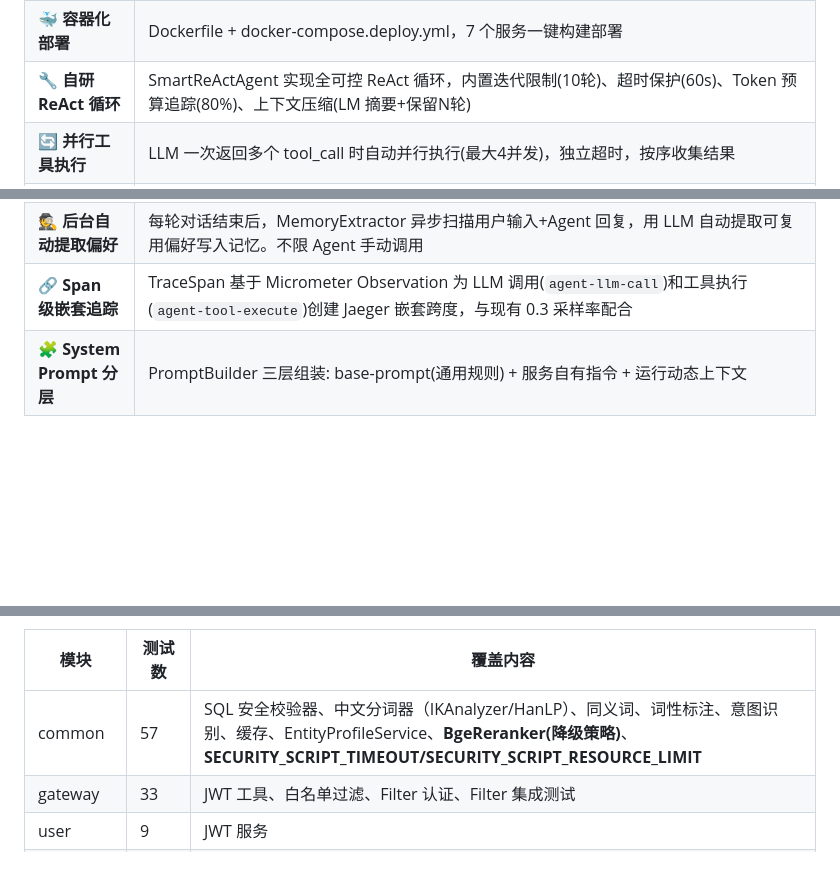
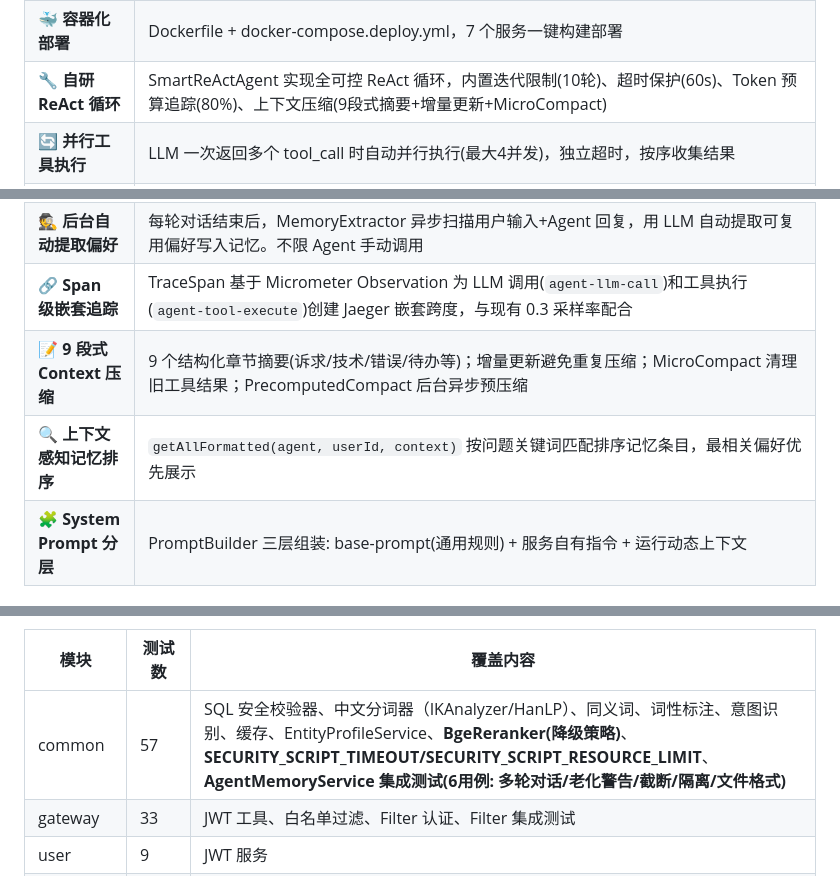
Before and after one commit to Yu-hk/SmartAssistant, a Markdown page: README.md, 3 parts joined by grey strips. Rendered like a GitHub page; blank space fills up the shorter version.

Commit message:
docs: 更新 README — 9段压缩/上下文排序/后台异步
- 核心亮点: 9段式Context压缩/上下文感知记忆排序/后台异步压缩
- ReAct循环: 上下文压缩说明(9段式+增量+MicroCompact)
- 测试覆盖: common新增 AgentMemoryService 集成测试说明

```diff
--- a/README.md
+++ b/README.md
@@ -73,7 +73,7 @@ SmartAssistant 是一个多智能体对话系统，基于 **Spring AI** 框架
 | 📊 **全栈可观测** | Micrometer + Prometheus + Grafana 指标，Jaeger 链路追踪（含嵌套 Span：`agent-llm-call` + `agent-tool-execute`），Loki 日志聚合，10 个自定义仪表盘（含 Token 累计 Stat + 业务仪表盘 Token 面板）；Order/Product/General 各服务独立暴露 `a2a_llm_token_input_total` / `a2a_llm_token_output_total` 等 8 类 Agent 指标 |
 | ⏳ **请求排队 + SSE 流式** | Semaphore 限流 LLM 并发(默认5)，排队时 SSE 实时推送位置，支持 thinking/tool_call/response 事件 |
 | 🐳 **容器化部署** | Dockerfile + docker-compose.deploy.yml，7 个服务一键构建部署 |
-| 🔧 **自研 ReAct 循环** | SmartReActAgent 实现全可控 ReAct 循环，内置迭代限制(10轮)、超时保护(60s)、Token 预算追踪(80%)、上下文压缩(LM 摘要+保留N轮) |
+| 🔧 **自研 ReAct 循环** | SmartReActAgent 实现全可控 ReAct 循环，内置迭代限制(10轮)、超时保护(60s)、Token 预算追踪(80%)、上下文压缩(9段式摘要+增量更新+MicroCompact) |
 | 🔄 **并行工具执行** | LLM 一次返回多个 tool_call 时自动并行执行(最大4并发)，独立超时，按序收集结果 |
 | 🛡️ **工具接口四步法** | Schema 收窄(enum/required/regex) → 错误结构化(ToolResult) → Description 互斥 → 副作用审批(confirmAction 二阶段确认) |
 | ⏱️ **Runtime Sandbox 脚本沙箱** | executeScript 三层防御：关键字黑名单 → 静态资源限制(长度/行数/变量数/单行/输出) → 超时熔断(独立虚拟线程 + Future.get(2000ms))。全部参数外部化配置 `sandbox.script.*` |
@@ -84,6 +84,8 @@ SmartAssistant 是一个多智能体对话系统，基于 **Spring AI** 框架
 | ⏰ **记忆老化警告+条目截断** | 超过 7 天记忆标记 ⚠️、超过 30 天 ⚠️⚠️；超过 10 条时输出 key-only 索引并提示"可调用 recallMemories 获取详情"。Agent prompt 统一增加验证指令 |
 | 🕵️ **后台自动提取偏好** | 每轮对话结束后，MemoryExtractor 异步扫描用户输入+Agent 回复，用 LLM 自动提取可复用偏好写入记忆。不限 Agent 手动调用 |
 | 🔗 **Span 级嵌套追踪** | TraceSpan 基于 Micrometer Observation 为 LLM 调用(`agent-llm-call`)和工具执行(`agent-tool-execute`)创建 Jaeger 嵌套跨度，与现有 0.3 采样率配合 |
+| 📝 **9 段式 Context 压缩** | 9 个结构化章节摘要(诉求/技术/错误/待办等)；增量更新避免重复压缩；MicroCompact 清理旧工具结果；PrecomputedCompact 后台异步预压缩 |
+| 🔍 **上下文感知记忆排序** | `getAllFormatted(agent, userId, context)` 按问题关键词匹配排序记忆条目，最相关偏好优先展示 |
 | 🧩 **System Prompt 分层** | PromptBuilder 三层组装: base-prompt(通用规则) + 服务自有指令 + 运行动态上下文 |
 
 ---
@@ -1190,7 +1192,7 @@ Gateway   Consumer    Router     Travel / Food / User / General
 
 | 模块 | 测试数 | 覆盖内容 |
 |------|--------|---------|
-| common | 57 | SQL 安全校验器、中文分词器（IKAnalyzer/HanLP）、同义词、词性标注、意图识别、缓存、EntityProfileService、**BgeReranker(降级策略)**、**SECURITY_SCRIPT_TIMEOUT/SECURITY_SCRIPT_RESOURCE_LIMIT** |
+| common | 57 | SQL 安全校验器、中文分词器（IKAnalyzer/HanLP）、同义词、词性标注、意图识别、缓存、EntityProfileService、**BgeReranker(降级策略)**、**SECURITY_SCRIPT_TIMEOUT/SECURITY_SCRIPT_RESOURCE_LIMIT**、**AgentMemoryService 集成测试(6用例: 多轮对话/老化警告/截断/隔离/文件格式)** |
 | gateway | 33 | JWT 工具、白名单过滤、Filter 认证、Filter 集成测试 |
 | user | 9 | JWT 服务 |
 | consumer | 25 | 对话叙事摘要、文档沉淀服务、DataGifTool、Chat 集成测试 |
```
